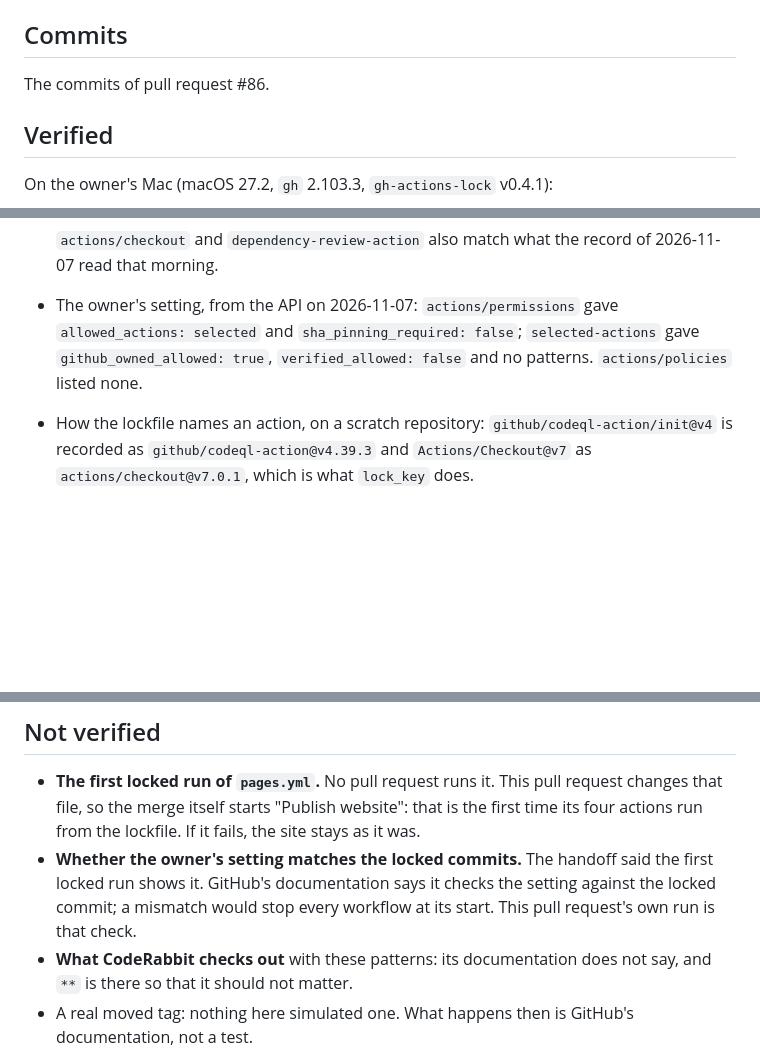
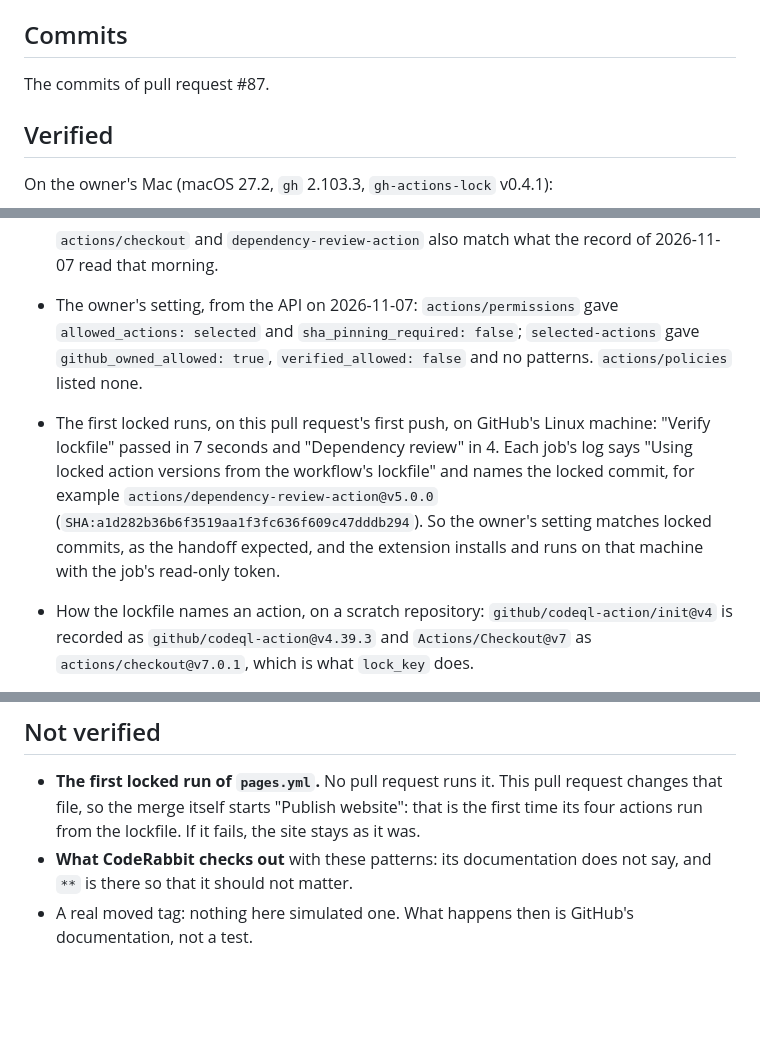
Before and after one commit to MiddleAgedBanana/Brickson, a Markdown page: docs/log/2026-11-07-workflow-lockfile.md, 3 parts joined by grey strips. Drawn GitHub-style; blank space fills up the shorter version.

Commit message:
Record the first locked runs and the pull request's number
Co-Authored-By: Claude Opus 5.5 <noreply@anthropic.com>

```diff
--- a/docs/log/2026-11-07-workflow-lockfile.md
+++ b/docs/log/2026-11-07-workflow-lockfile.md
@@ -74,7 +74,7 @@ ruleset does not require signatures.
 
 ## Commits
 
-The commits of pull request #86.
+The commits of pull request #87.
 
 ## Verified
 
@@ -107,6 +107,15 @@ On the owner's Mac (macOS 27.2, `gh` 2.103.3, `gh-actions-lock` v0.4.1):
   `sha_pinning_required: false`; `selected-actions` gave
   `github_owned_allowed: true`, `verified_allowed: false` and no
   patterns. `actions/policies` listed none.
+- The first locked runs, on this pull request's first push, on GitHub's
+  Linux machine: "Verify lockfile" passed in 7 seconds and "Dependency
+  review" in 4. Each job's log says "Using locked action versions from
+  the workflow's lockfile" and names the locked commit, for example
+  `actions/dependency-review-action@v5.0.0`
+  (`SHA:a1d282b36b6f3519aa1f3fc636f609c47dddb294`). So the owner's
+  setting matches locked commits, as the handoff expected, and the
+  extension installs and runs on that machine with the job's read-only
+  token.
 - How the lockfile names an action, on a scratch repository:
   `github/codeql-action/init@v4` is recorded as
   `github/codeql-action@v4.39.3` and `Actions/Checkout@v7` as
@@ -156,10 +165,6 @@ On the owner's Mac (macOS 27.2, `gh` 2.103.3, `gh-actions-lock` v0.4.1):
   pull request changes that file, so the merge itself starts "Publish
   website": that is the first time its four actions run from the
   lockfile. If it fails, the site stays as it was.
-- **Whether the owner's setting matches the locked commits.** The
-  handoff said the first locked run shows it. GitHub's documentation says
-  it checks the setting against the locked commit; a mismatch would stop
-  every workflow at its start. This pull request's own run is that check.
 - **What CodeRabbit checks out** with these patterns: its documentation
   does not say, and `**` is there so that it should not matter.
 - A real moved tag: nothing here simulated one. What happens then is
```
Also changed, not shown: other parts of docs/log/2026-11-07-workflow-lockfile.md (+1 -1 lines).
